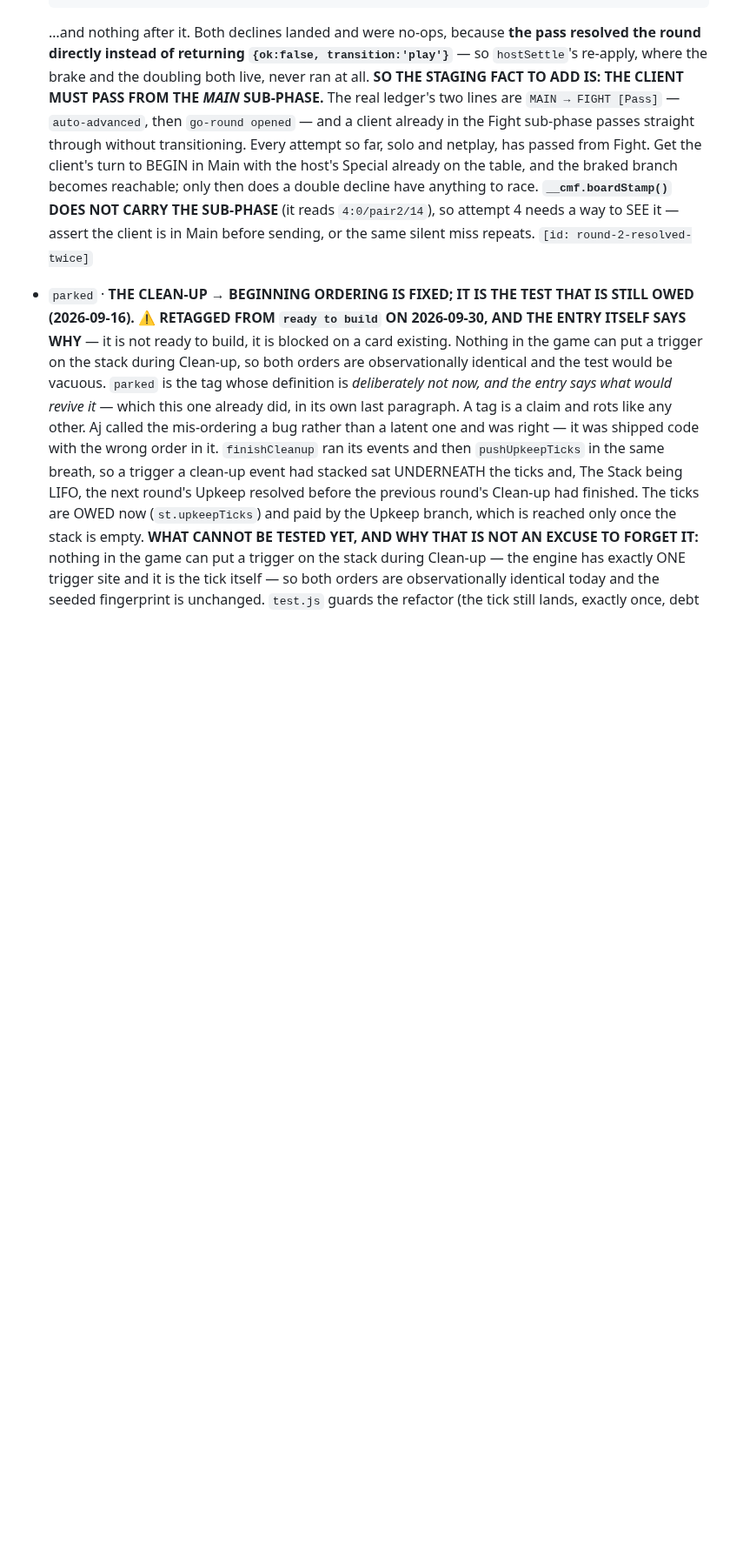
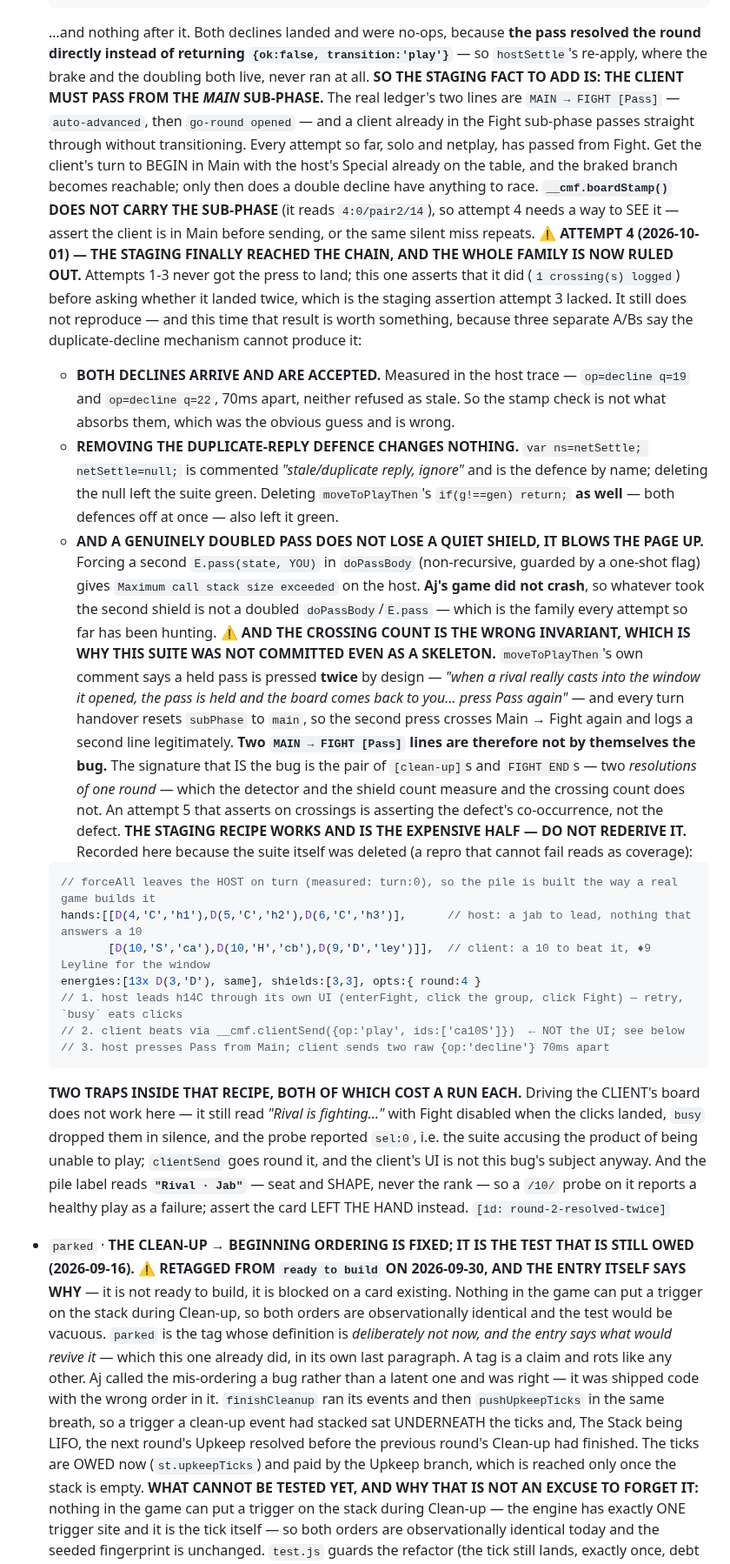
Before and after one commit to aquielleoz/CardmenFighter, a Markdown page: docs/NEXT-SESSION.md, the part around the change. Shown at 87% size. Drawn GitHub-style; blank space fills up the shorter version.

Commit message:
docs: attempt 4 rules out the duplicate-decline family for the double resolution
The staging finally reaches the chain — the host's Pass is asserted to have
crossed Main -> Fight before the suite asks whether it crossed twice, which is
the staging assertion attempt 3 lacked and the reason its green run meant
nothing. It still does not reproduce, and this time that is a result:

  - both declines arrive and are ACCEPTED (q=19, q=22, 70ms apart), so the
    stamp check is not what absorbs them
  - removing the duplicate-reply defence changes nothing, and removing
    moveToPlayThen's generation guard as well changes nothing either
  - a genuinely doubled E.pass does not quietly take a shield, it overflows
    the stack — and Aj's game did not crash

Also records that the crossing count is the WRONG invariant: a held pass is
pressed twice by design, and every turn handover resets subPhase to main, so
two MAIN -> FIGHT lines are not by themselves the bug. The signature is two
resolutions of one round.

The suite is deleted rather than committed, per attempt 3's rule, but its
staging recipe is recorded verbatim — it is the expensive half and it works.

Backlog: updates round-2-resolved-twice

Co-Authored-By: Claude Opus 5 <noreply@anthropic.com>

````diff
--- a/docs/NEXT-SESSION.md
+++ b/docs/NEXT-SESSION.md
@@ -391,6 +391,49 @@ re-read its tag.
   table, and the braked branch becomes reachable; only then does a double decline have anything to race.
   **`__cmf.boardStamp()` DOES NOT CARRY THE SUB-PHASE** (it reads `4:0/pair2/14`), so attempt 4 needs a way
   to SEE it — assert the client is in Main before sending, or the same silent miss repeats.
+  **⚠ ATTEMPT 4 (2026-10-01) — THE STAGING FINALLY REACHED THE CHAIN, AND THE WHOLE FAMILY IS NOW RULED
+  OUT.** Attempts 1-3 never got the press to land; this one asserts that it did (`1 crossing(s) logged`)
+  before asking whether it landed twice, which is the staging assertion attempt 3 lacked. It still does
+  not reproduce — and this time that result is worth something, because three separate A/Bs say the
+  duplicate-decline mechanism cannot produce it:
+  - **BOTH DECLINES ARRIVE AND ARE ACCEPTED.** Measured in the host trace — `op=decline q=19` and
+    `op=decline q=22`, 70ms apart, neither refused as stale. So the stamp check is not what absorbs them,
+    which was the obvious guess and is wrong.
+  - **REMOVING THE DUPLICATE-REPLY DEFENCE CHANGES NOTHING.** `var ns=netSettle; netSettle=null;` is
+    commented *"stale/duplicate reply, ignore"* and is the defence by name; deleting the null left the
+    suite green. Deleting `moveToPlayThen`'s `if(g!==gen) return;` **as well** — both defences off at once
+    — also left it green.
+  - **AND A GENUINELY DOUBLED PASS DOES NOT LOSE A QUIET SHIELD, IT BLOWS THE PAGE UP.** Forcing a second
+    `E.pass(state, YOU)` in `doPassBody` (non-recursive, guarded by a one-shot flag) gives
+    `Maximum call stack size exceeded` on the host. **Aj's game did not crash**, so whatever took the
+    second shield is not a doubled `doPassBody`/`E.pass` — which is the family every attempt so far has
+    been hunting.
+  **⚠ AND THE CROSSING COUNT IS THE WRONG INVARIANT, WHICH IS WHY THIS SUITE WAS NOT COMMITTED EVEN AS A
+  SKELETON.** `moveToPlayThen`'s own comment says a held pass is pressed **twice** by design — *"when a
+  rival really casts into the window it opened, the pass is held and the board comes back to you… press
+  Pass again"* — and every turn handover resets `subPhase` to `main`, so the second press crosses
+  Main → Fight again and logs a second line legitimately. **Two `MAIN → FIGHT [Pass]` lines are therefore
+  not by themselves the bug.** The signature that IS the bug is the pair of `[clean-up]`s and `FIGHT END`s
+  — two *resolutions of one round* — which the detector and the shield count measure and the crossing
+  count does not. An attempt 5 that asserts on crossings is asserting the defect's co-occurrence, not the
+  defect.
+  **THE STAGING RECIPE WORKS AND IS THE EXPENSIVE HALF — DO NOT REDERIVE IT.** Recorded here because the
+  suite itself was deleted (a repro that cannot fail reads as coverage):
+  ```js
+  // forceAll leaves the HOST on turn (measured: turn:0), so the pile is built the way a real game builds it
+  hands:[[D(4,'C','h1'),D(5,'C','h2'),D(6,'C','h3')],      // host: a jab to lead, nothing that answers a 10
+         [D(10,'S','ca'),D(10,'H','cb'),D(9,'D','ley')]],  // client: a 10 to beat it, ♦9 Leyline for the window
+  energies:[13x D(3,'D'), same], shields:[3,3], opts:{ round:4 }
+  // 1. host leads h14C through its own UI (enterFight, click the group, click Fight) — retry, `busy` eats clicks
+  // 2. client beats via __cmf.clientSend({op:'play', ids:['ca10S']})  ← NOT the UI; see below
+  // 3. host presses Pass from Main; client sends two raw {op:'decline'} 70ms apart
+  ```
+  **TWO TRAPS INSIDE THAT RECIPE, BOTH OF WHICH COST A RUN EACH.** Driving the CLIENT's board does not
+  work here — it still read *"Rival is fighting…"* with Fight disabled when the clicks landed, `busy`
+  dropped them in silence, and the probe reported `sel:0`, i.e. the suite accusing the product of being
+  unable to play; `clientSend` goes round it, and the client's UI is not this bug's subject anyway. And
+  the pile label reads **`"Rival · Jab"`** — seat and SHAPE, never the rank — so a `/10/` probe on it
+  reports a healthy play as a failure; assert the card LEFT THE HAND instead.
   `[id: round-2-resolved-twice]`
 
 - `parked`              · **THE CLEAN-UP → BEGINNING ORDERING IS FIXED; IT IS THE TEST THAT IS STILL OWED (2026-09-16).**
````
